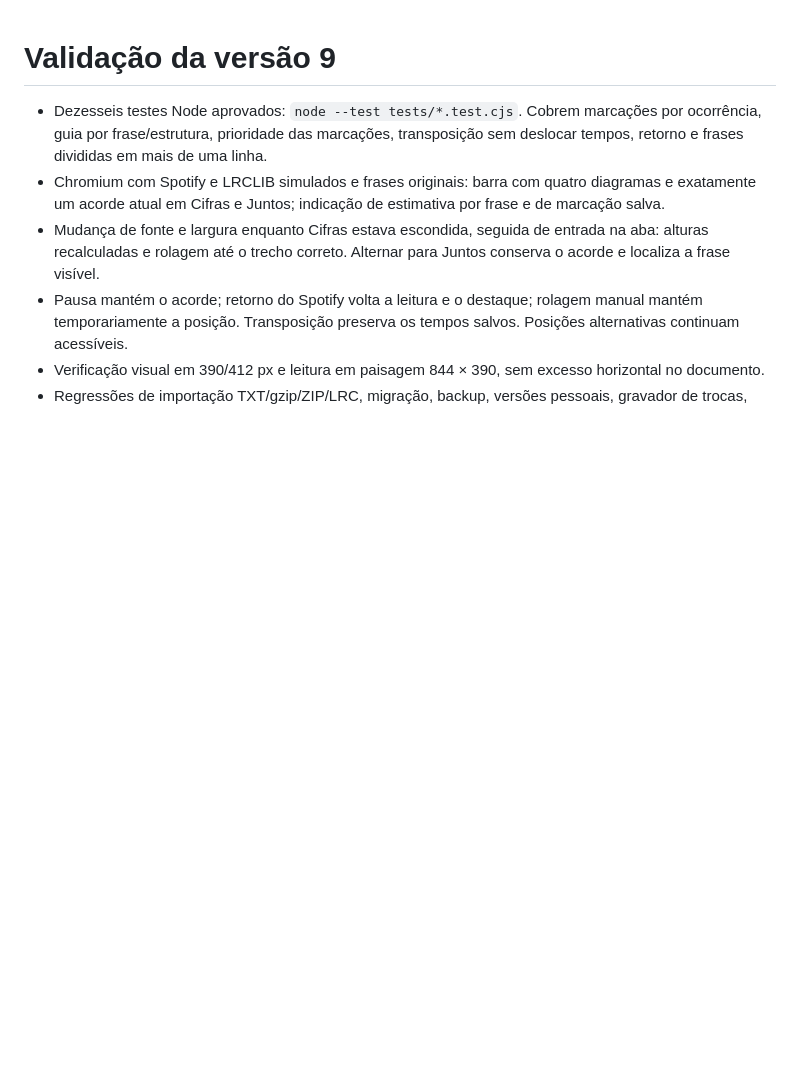
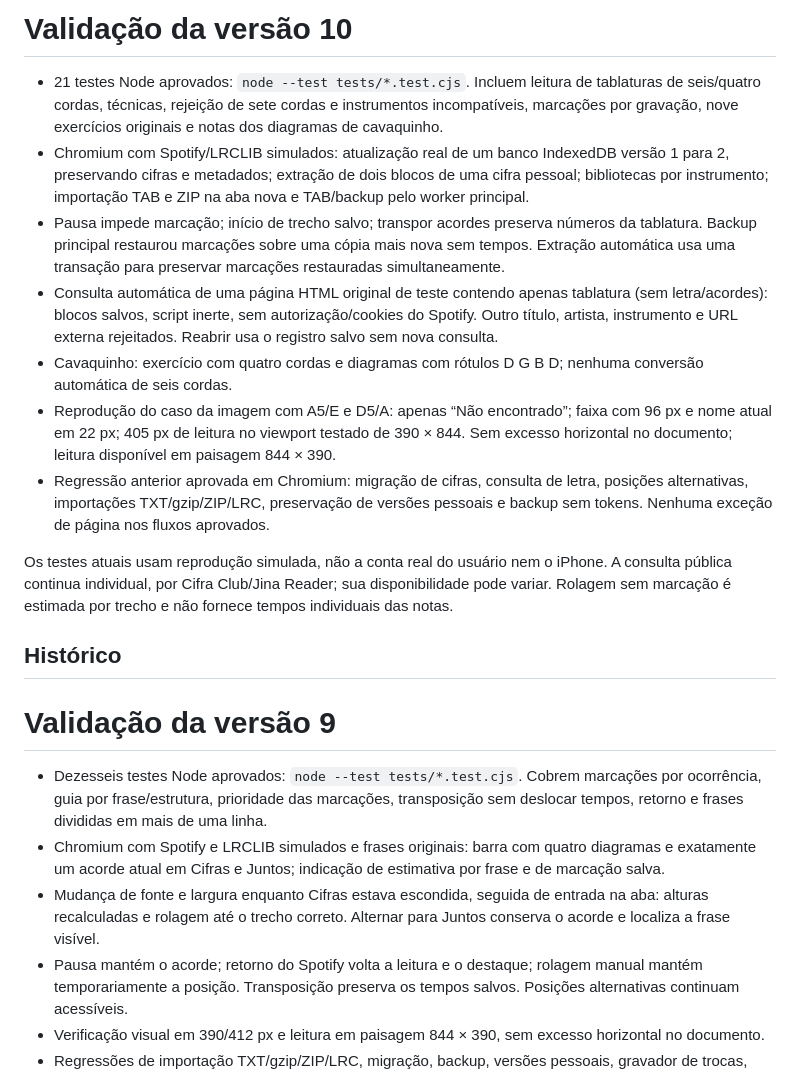
Before and after one commit to carloshcs1985/cifra-sync, a Markdown page: VALIDACAO.md, the part around the change. GitHub-like rendering; blank space fills up the shorter version.

Commit message:
Documentar testes de tablaturas, restauração e faixa compacta

```diff
--- a/VALIDACAO.md
+++ b/VALIDACAO.md
@@ -1,3 +1,17 @@
+# Validação da versão 10
+
+- 21 testes Node aprovados: `node --test tests/*.test.cjs`. Incluem leitura de tablaturas de seis/quatro cordas, técnicas, rejeição de sete cordas e instrumentos incompatíveis, marcações por gravação, nove exercícios originais e notas dos diagramas de cavaquinho.
+- Chromium com Spotify/LRCLIB simulados: atualização real de um banco IndexedDB versão 1 para 2, preservando cifras e metadados; extração de dois blocos de uma cifra pessoal; bibliotecas por instrumento; importação TAB e ZIP na aba nova e TAB/backup pelo worker principal.
+- Pausa impede marcação; início de trecho salvo; transpor acordes preserva números da tablatura. Backup principal restaurou marcações sobre uma cópia mais nova sem tempos. Extração automática usa uma transação para preservar marcações restauradas simultaneamente.
+- Consulta automática de uma página HTML original de teste contendo apenas tablatura (sem letra/acordes): blocos salvos, script inerte, sem autorização/cookies do Spotify. Outro título, artista, instrumento e URL externa rejeitados. Reabrir usa o registro salvo sem nova consulta.
+- Cavaquinho: exercício com quatro cordas e diagramas com rótulos D G B D; nenhuma conversão automática de seis cordas.
+- Reprodução do caso da imagem com A5/E e D5/A: apenas “Não encontrado”; faixa com 96 px e nome atual em 22 px; 405 px de leitura no viewport testado de 390 × 844. Sem excesso horizontal no documento; leitura disponível em paisagem 844 × 390.
+- Regressão anterior aprovada em Chromium: migração de cifras, consulta de letra, posições alternativas, importações TXT/gzip/ZIP/LRC, preservação de versões pessoais e backup sem tokens. Nenhuma exceção de página nos fluxos aprovados.
+
+Os testes atuais usam reprodução simulada, não a conta real do usuário nem o iPhone. A consulta pública continua individual, por Cifra Club/Jina Reader; sua disponibilidade pode variar. Rolagem sem marcação é estimada por trecho e não fornece tempos individuais das notas.
+
+## Histórico
+
 # Validação da versão 9
 
 - Dezesseis testes Node aprovados: `node --test tests/*.test.cjs`. Cobrem marcações por ocorrência, guia por frase/estrutura, prioridade das marcações, transposição sem deslocar tempos, retorno e frases divididas em mais de uma linha.
```
